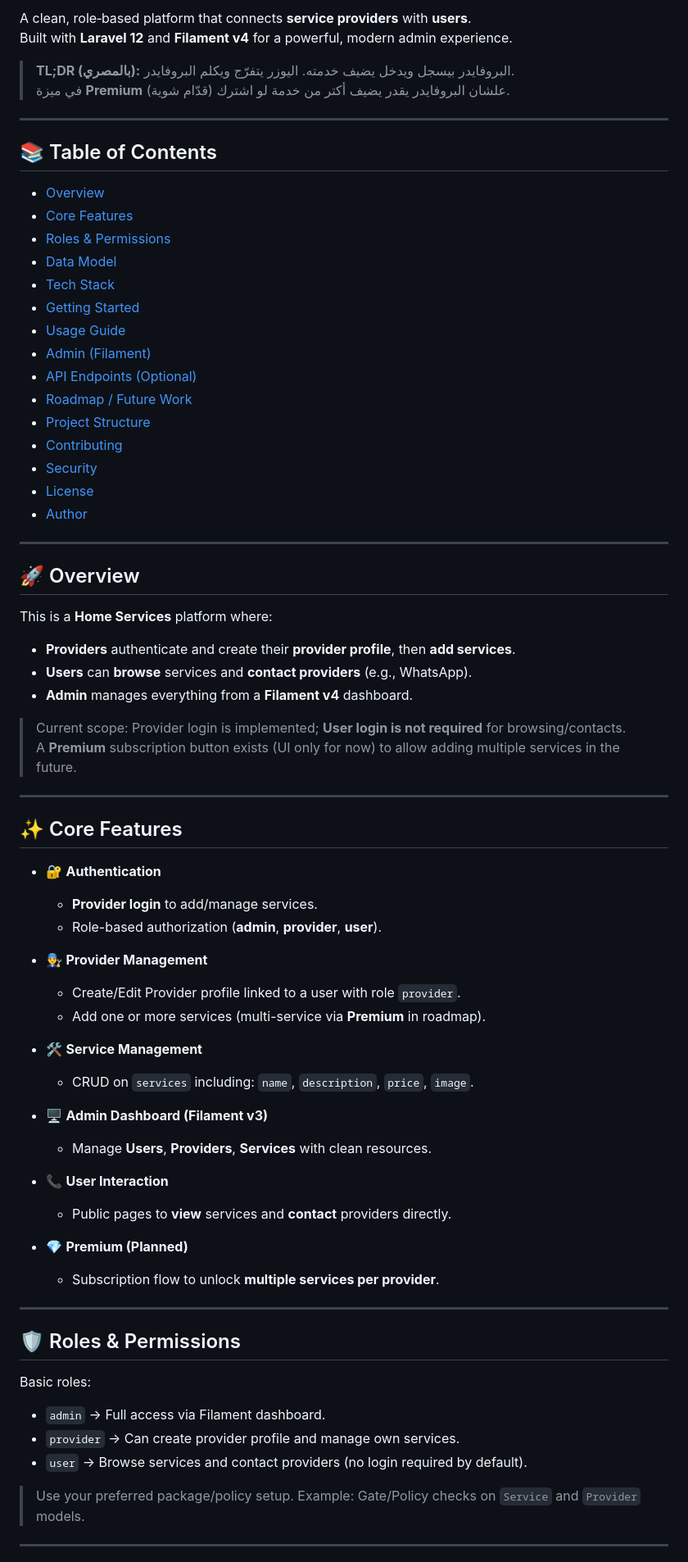
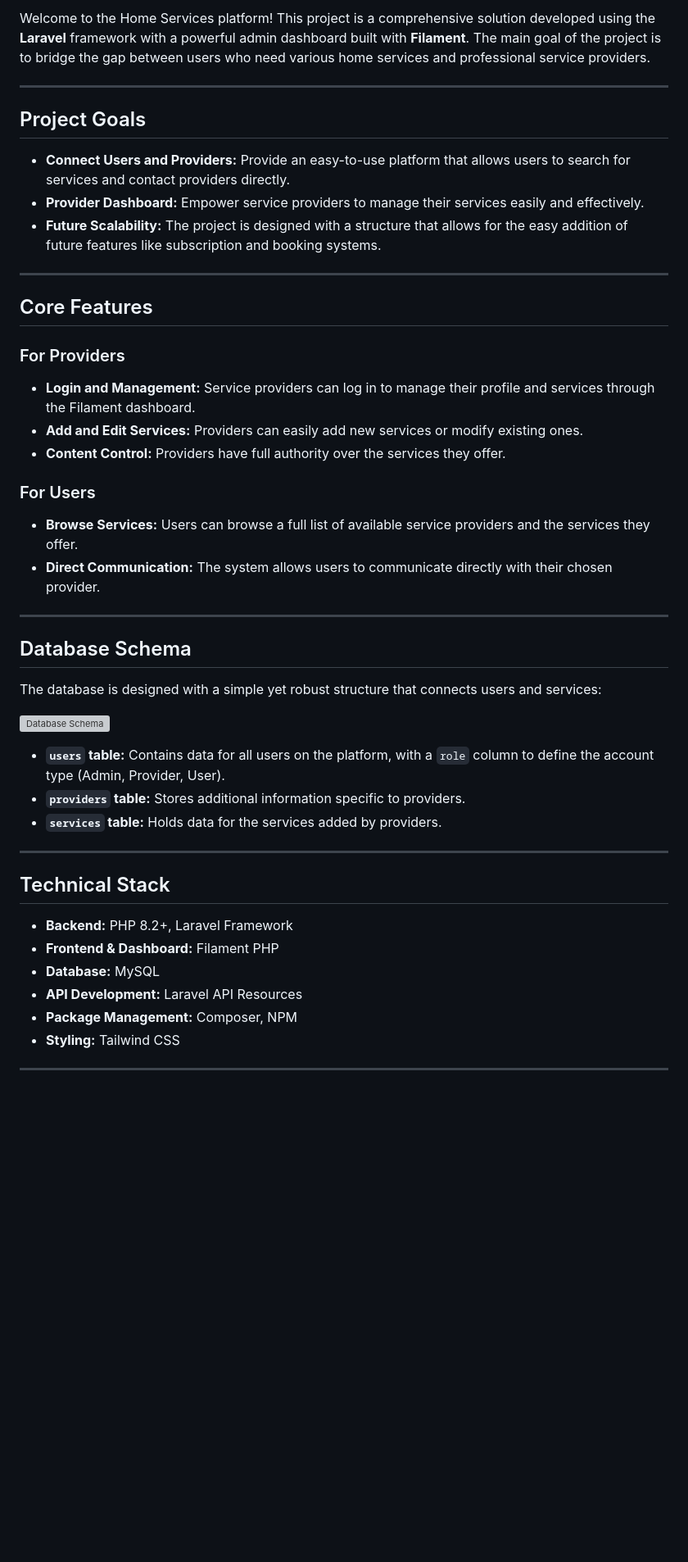
Before and after one commit to mostafaelkholy50/Home-Service, a Markdown page: README.md, the part around the change printed below. Shown: that part at 82% size. Rendered like a GitHub page; blank space fills up the shorter version; grey boxes are pictures that could not be loaded.

```diff
--- a/README.md
+++ b/README.md
@@ -8,72 +4,51 @@
 
-A clean, role‑based platform that connects **service providers** with **users**.
-Built with **Laravel 12** and **Filament v4** for a powerful, modern admin experience.
-
-> **TL;DR (بالمصري):** البروفايدر بيسجل ويدخل يضيف خدمته. اليوزر يتفرّج ويكلم البروفايدر.
-> في ميزة **Premium** (قدّام شوية) علشان البروفايدر يقدر يضيف أكتر من خدمة لو اشترك.
+Welcome to the Home Services platform! This project is a comprehensive solution developed using the **Laravel** framework with a powerful admin dashboard built with **Filament**. The main goal of the project is to bridge the gap between users who need various home services and professional service providers.
 
 ---
 
-## 📚 Table of Contents
-- [Overview](#-overview)
-- [Core Features](#-core-features)
-- [Roles & Permissions](#-roles--permissions)
-- [Data Model](#-data-model)
-- [Tech Stack](#-tech-stack)
-- [Getting Started](#-getting-started)
-- [Usage Guide](#-usage-guide)
-- [Admin (Filament)](#-admin-filament)
-- [API Endpoints (Optional)](#-api-endpoints-optional)
-- [Roadmap / Future Work](#-roadmap--future-work)
-- [Project Structure](#-project-structure)
-- [Contributing](#-contributing)
-- [Security](#-security)
-- [License](#-license)
-- [Author](#-author)
+## Project Goals
+
+* **Connect Users and Providers:** Provide an easy-to-use platform that allows users to search for services and contact providers directly.
+* **Provider Dashboard:** Empower service providers to manage their services easily and effectively.
+* **Future Scalability:** The project is designed with a structure that allows for the easy addition of future features like subscription and booking systems.
 
 ---
 
-## 🚀 Overview
-This is a **Home Services** platform where:
-- **Providers** authenticate and create their **provider profile**, then **add services**.
-- **Users** can **browse** services and **contact providers** (e.g., WhatsApp).
-- **Admin** manages everything from a **Filament v4** dashboard.
+## Core Features
 
-> Current scope: Provider login is implemented; **User login is not required** for browsing/contacts.
-> A **Premium** subscription button exists (UI only for now) to allow adding multiple services in the future.
+### For Providers
+
+* **Login and Management:** Service providers can log in to manage their profile and services through the Filament dashboard.
+* **Add and Edit Services:** Providers can easily add new services or modify existing ones.
+* **Content Control:** Providers have full authority over the services they offer.
+
+### For Users
+
+* **Browse Services:** Users can browse a full list of available service providers and the services they offer.
+* **Direct Communication:** The system allows users to communicate directly with their chosen provider.
 
 ---
 
-## ✨ Core Features
-- 🔐 **Authentication**
-  - **Provider login** to add/manage services.
-  - Role-based authorization (**admin**, **provider**, **user**).
+## Database Schema
 
-- 👨‍🔧 **Provider Management**
-  - Create/Edit Provider profile linked to a user with role `provider`.
-  - Add one or more services (multi-service via **Premium** in roadmap).
+The database is designed with a simple yet robust structure that connects users and services:
 
-- 🛠 **Service Management**
-  - CRUD on `services` including: `name`, `description`, `price`, `image`.
+![Database Schema](https://i.imgur.com/your-image-url.png)
 
-- 🖥 **Admin Dashboard (Filament v3)**
-  - Manage **Users**, **Providers**, **Services** with clean resources.
-
-- 📞 **User Interaction**
-  - Public pages to **view** services and **contact** providers directly.
-
-- 💎 **Premium (Planned)**
-  - Subscription flow to unlock **multiple services per provider**.
+* **`users` table:** Contains data for all users on the platform, with a `role` column to define the account type (Admin, Provider, User).
+* **`providers` table:** Stores additional information specific to providers.
+* **`services` table:** Holds data for the services added by providers.
 
 ---
 
-## 🛡 Roles & Permissions
-Basic roles:
-- `admin` → Full access via Filament dashboard.
-- `provider` → Can create provider profile and manage own services.
-- `user` → Browse services and contact providers (no login required by default).
+## Technical Stack
 
-> Use your preferred package/policy setup. Example: Gate/Policy checks on `Service` and `Provider` models.
+* **Backend:** PHP 8.2+, Laravel Framework
+* **Frontend & Dashboard:** Filament PHP
+* **Database:** MySQL
+* **API Development:** Laravel API Resources
+* **Package Management:** Composer, NPM
+* **Styling:** Tailwind CSS
 
 ---
 
```
Also changed, not shown: other parts of README.md (+39 -191 lines).
